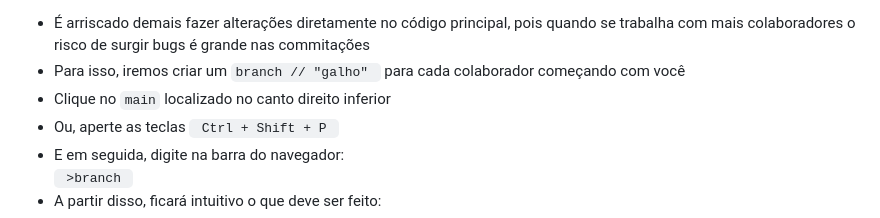
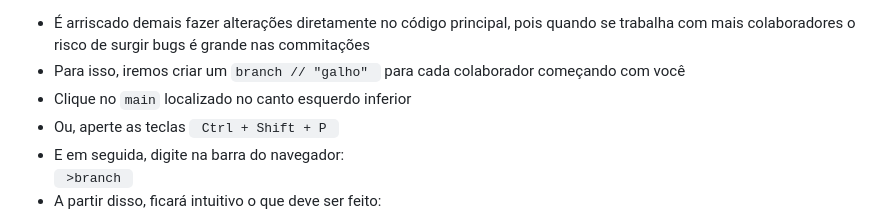
Before and after one commit to zarquells/Boletim-Escolar.beta, a Markdown page: README.md, the part around the change. Rendered like a GitHub page.

```diff
--- a/README.md
+++ b/README.md
@@ -40,7 +40,7 @@
 <ul>
   <li>É arriscado demais fazer alterações diretamente no código principal, pois quando se trabalha com mais colaboradores o risco de surgir bugs é grande nas commitações</li>
   <li>Para isso, iremos criar um <code>branch // "galho" </code> para cada colaborador começando com você</li>
-  <li>Clique no <code>main</code> localizado no canto direito inferior </li>
+  <li>Clique no <code>main</code> localizado no canto esquerdo inferior </li>
   <li>Ou, aperte as teclas <code> Ctrl + Shift + P </code></li>
   <li>E em seguida, digite na barra do navegador:</li>
   <code> >branch </code>
```
